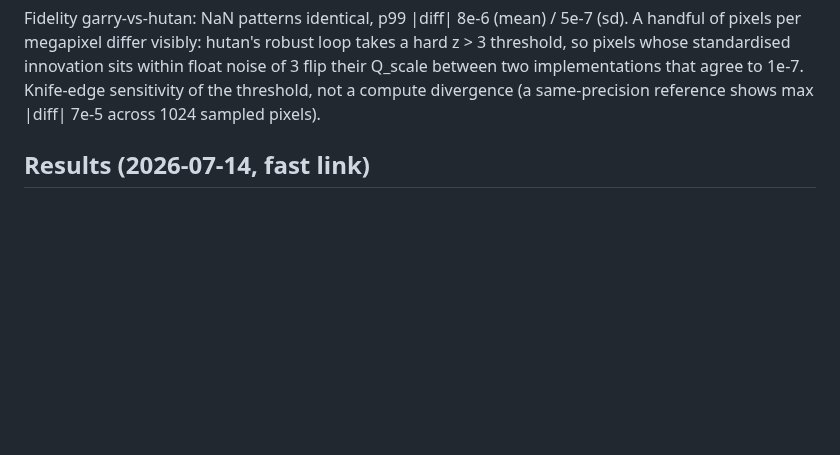
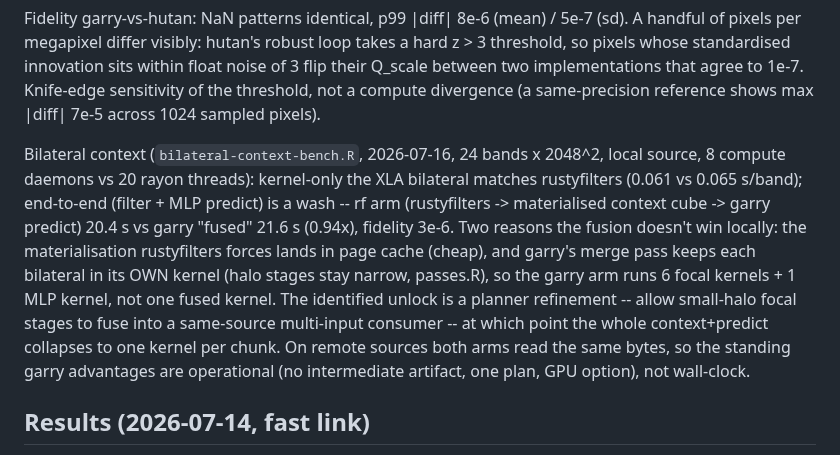
Before and after one commit to belian-earth/garry, a Markdown page: benchmarks/README.md, the part around the change. GitHub-like rendering; blank space fills up the shorter version.

Commit message:
benchmarks: record bilateral-context results (kernel parity, e2e wash, fusion blocked by narrow-focal rule)

```diff
--- a/benchmarks/README.md
+++ b/benchmarks/README.md
@@ -35,6 +35,23 @@ Q_scale between two implementations that agree to 1e-7. Knife-edge
 sensitivity of the threshold, not a compute divergence (a
 same-precision reference shows max |diff| 7e-5 across 1024 sampled
 pixels).
+
+Bilateral context (`bilateral-context-bench.R`, 2026-07-16, 24 bands
+x 2048^2, local source, 8 compute daemons vs 20 rayon threads):
+kernel-only the XLA bilateral matches rustyfilters (0.061 vs 0.065
+s/band); end-to-end (filter + MLP predict) is a wash -- rf arm
+(rustyfilters -> materialised context cube -> garry predict) 20.4 s
+vs garry "fused" 21.6 s (0.94x), fidelity 3e-6. Two reasons the
+fusion doesn't win locally: the materialisation rustyfilters forces
+lands in page cache (cheap), and garry's merge pass keeps each
+bilateral in its OWN kernel (halo stages stay narrow, passes.R), so
+the garry arm runs 6 focal kernels + 1 MLP kernel, not one fused
+kernel. The identified unlock is a planner refinement -- allow
+small-halo focal stages to fuse into a same-source multi-input
+consumer -- at which point the whole context+predict collapses to one
+kernel per chunk. On remote sources both arms read the same bytes,
+so the standing garry advantages are operational (no intermediate
+artifact, one plan, GPU option), not wall-clock.
 
 ## Results (2026-07-14, fast link)
 
```
